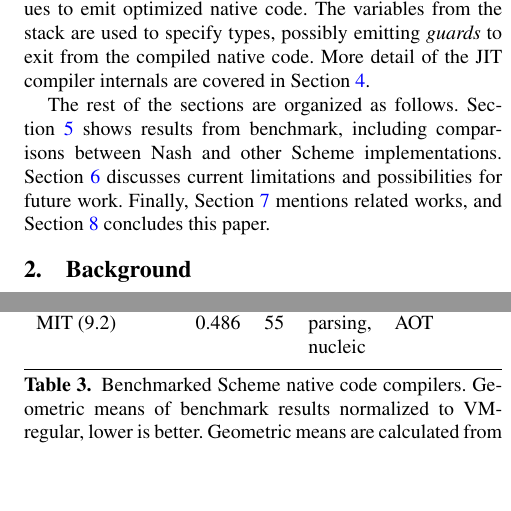
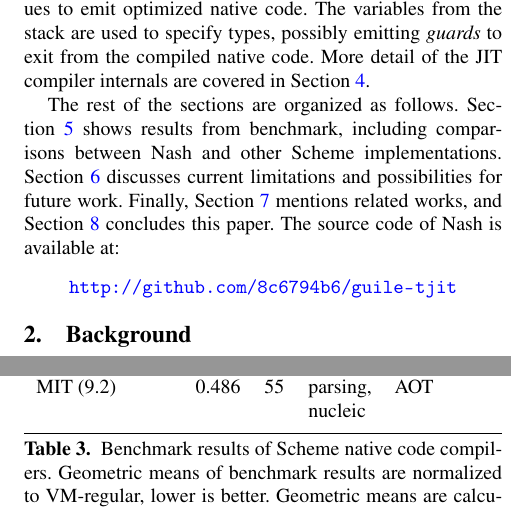
Before and after one commit to 8c6794b6/guile-tjit-documentation, a LaTeX paper (nash.tex): two parts of the columns of pages 2 and 9 of 10, joined at a grey line, cut so that both start at the same text, the shorter picture padded with empty space. Compiled offline with pdfLaTeX; a missing font is replaced by an installed copy or a similar font.

Commit message:
Add URL to source code
Added URL of git repository in introduction section. Changed URL color
to blue. Some minor tidy up.

```diff
--- a/nash.tex
+++ b/nash.tex
@@ -44,7 +45,8 @@
 \hypersetup{
   colorlinks=true,
   linkcolor=blue,
-  citecolor=violet
+  citecolor=blue,
+  urlcolor=blue
 }
 
 \lstset{
@@ -207,6 +209,11 @@ implementations. Section~\hyperref[sec:conclusion]{\ref{sec:future}} discusses
 current limitations and possibilities for future work. Finally,
 Section~\hyperref[sec:related]{\ref{sec:related}} mentions related works, and
 Section~\hyperref[sec:conclusion]{\ref{sec:conclusion}} concludes this paper.
+The source code of Nash is available at:
+
+\begin{center}
+  \url{http://github.com/8c6794b6/guile-tjit}
+\end{center}
 
 \section{Background}
 \label{sec:background}
@@ -1047,10 +1054,11 @@ amount of JIT compilation overhead caused by conditional branches.
     \midrule
     MIT (9.2) &  0.486 & 55 & parsing, nucleic & AOT \\
   \end{tabular}
-  \caption{Benchmarked Scheme native code compilers. Geometric means of
-    benchmark results normalized to VM-regular, lower is better. Geometric
-    means are calculated from valid results only, column \texttt{N} shows the
-    number of valid results. Version for Pycket is git revision.}
+  \caption{Benchmark results of Scheme native code compilers. Geometric means
+    of benchmark results are normalized to VM-regular, lower is
+    better. Geometric means are calculated from valid results only, column
+    \texttt{N} shows the number of valid results. Version for Pycket is git
+    revision.}
 \label{tab:nativecomp}
 \end{table}
 
```
Also changed, not shown: nash.tex (21 more changed lines).
